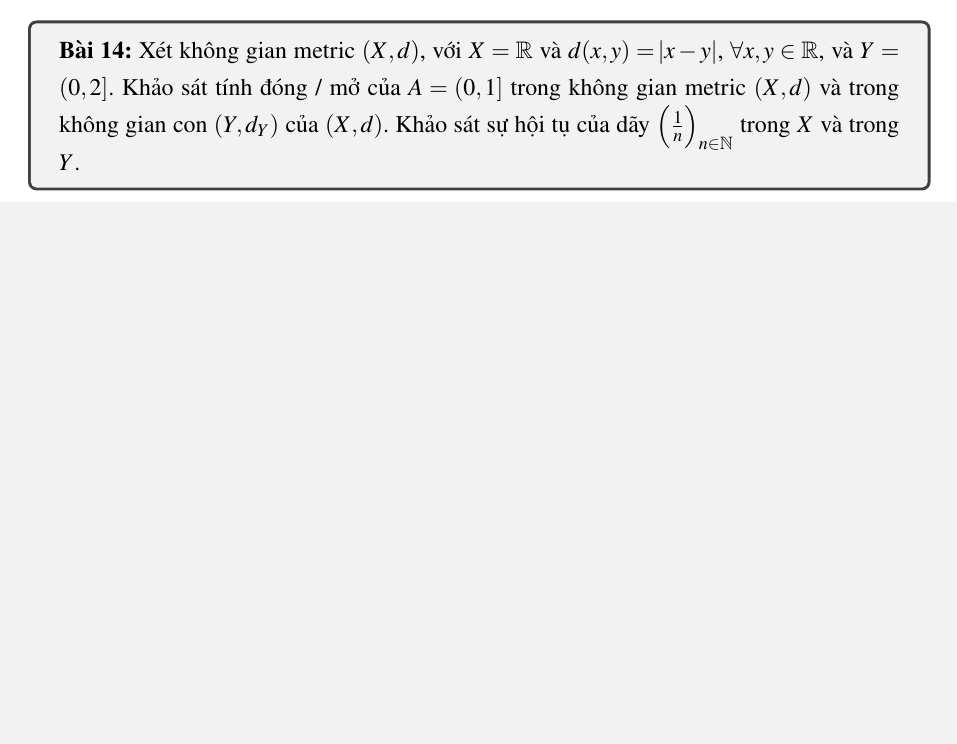
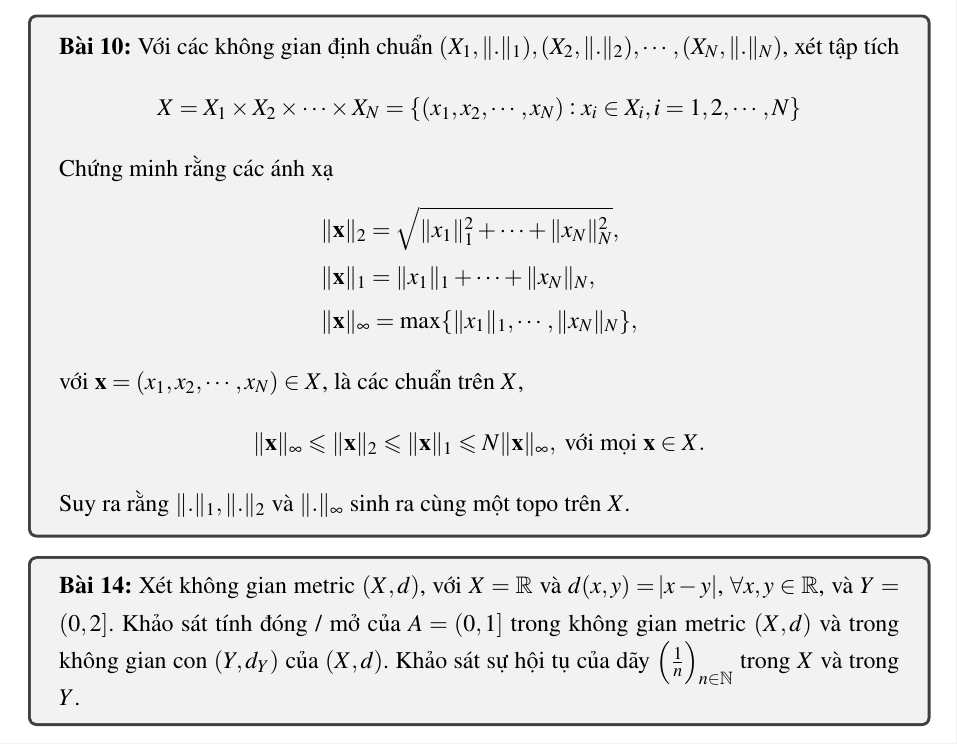
Before and after one commit to balldk/hw-analysis2-chap1, a LaTeX document (main.tex): part of page 11 of 15 before the commit and part of page 12 of 16 after it, cut at the place of the change, the shorter picture padded with empty space. Compiled offline with pdfLaTeX.

Commit message:
add 8th solution

```diff
--- a/main.tex
+++ b/main.tex
@@ -296,6 +313,24 @@ Xét $d_{\infty}$, ta có với mọi $\mathbf{x}, \mathbf{y}, \mathbf{z} \in X$
 \end{itemize}
 Vậy từ các tính chất trên ta kết luận $d_{\infty}$ là một metric trên $X$.
 \end{proof}
+
+\begin{exercise}{10}
+    Với các không gian định chuẩn $(X_1, \|.\|_1), (X_2, \|.\|_2), \cdots, (X_N, \|.\|_N)$, xét tập tích
+    $$
+        X = X_1 \times X_2 \times \cdots \times X_N = \{ (x_1,x_2,\cdots,x_N): x_i \in X_i, i = 1,2,\cdots,N \}
+    $$
+    Chứng minh rằng các ánh xạ
+    \begin{align*}
+        &\|\mathbf{x}\|_2 = \sqrt{\|x_1\|_1^2 + \cdots + \|x_N\|_N^2},\\
+        &\|\mathbf{x}\|_1 = \|x_1\|_1 + \cdots + \|x_N\|_N,\\
+        &\|\mathbf{x}\|_{\infty} = \max\{\|x_1\|_1, \cdots, \|x_N\|_N\},
+    \end{align*}
+    với $\mathbf{x} = (x_1,x_2,\cdots,x_N) \in X$, là các chuẩn trên $X$,
+    $$
+        \|\mathbf{x}\|_{\infty} \leq \|\mathbf{x}\|_{2} \leq \|\mathbf{x}\|_{1} \leq N \|\mathbf{x}\|_{\infty}, \text{ với mọi } \mathbf{x} \in X.
+    $$
+    Suy ra rằng $\|.\|_1, \|.\|_2$ và $\|.\|_{\infty}$ sinh ra cùng một topo trên $X$.
+\end{exercise}
 
 \begin{exercise}{14}
     Xét không gian metric $(X,d)$, với $X=\R$ và $d(x,y)=\abs{x-y}$, $\forall x,y \in \R$, và $Y = (0,2]$. Khảo sát tính đóng / mở của $A=(0,1]$ trong không gian metric $(X,d)$ và trong không gian con $(Y,d_Y)$ của $(X,d)$. Khảo sát sự hội tụ của dãy $\left(\frac{1}{n}\right)_{n\in\N}$ trong $X$ và trong $Y$.
```
Also changed, not shown: main.tex (17 more changed lines).
